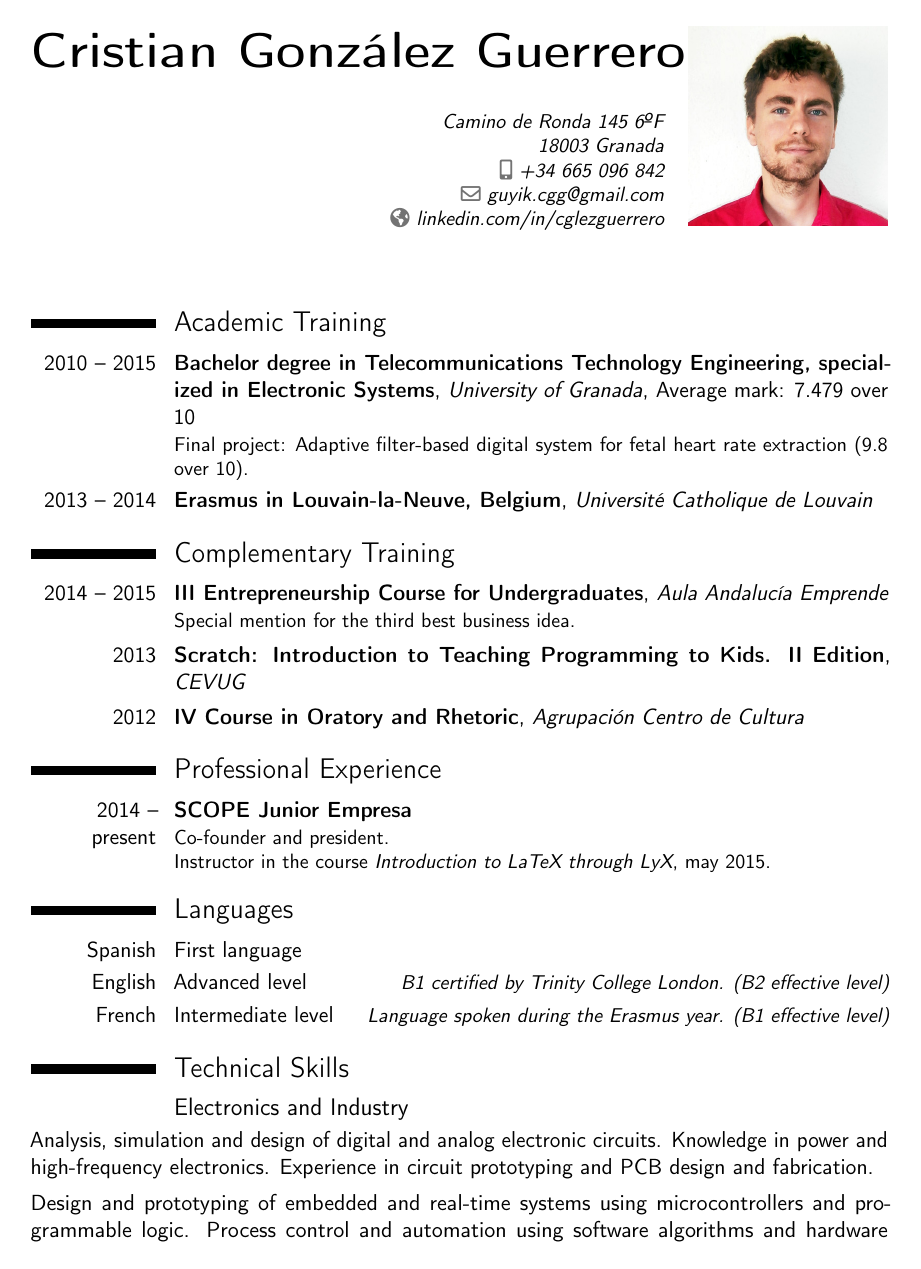
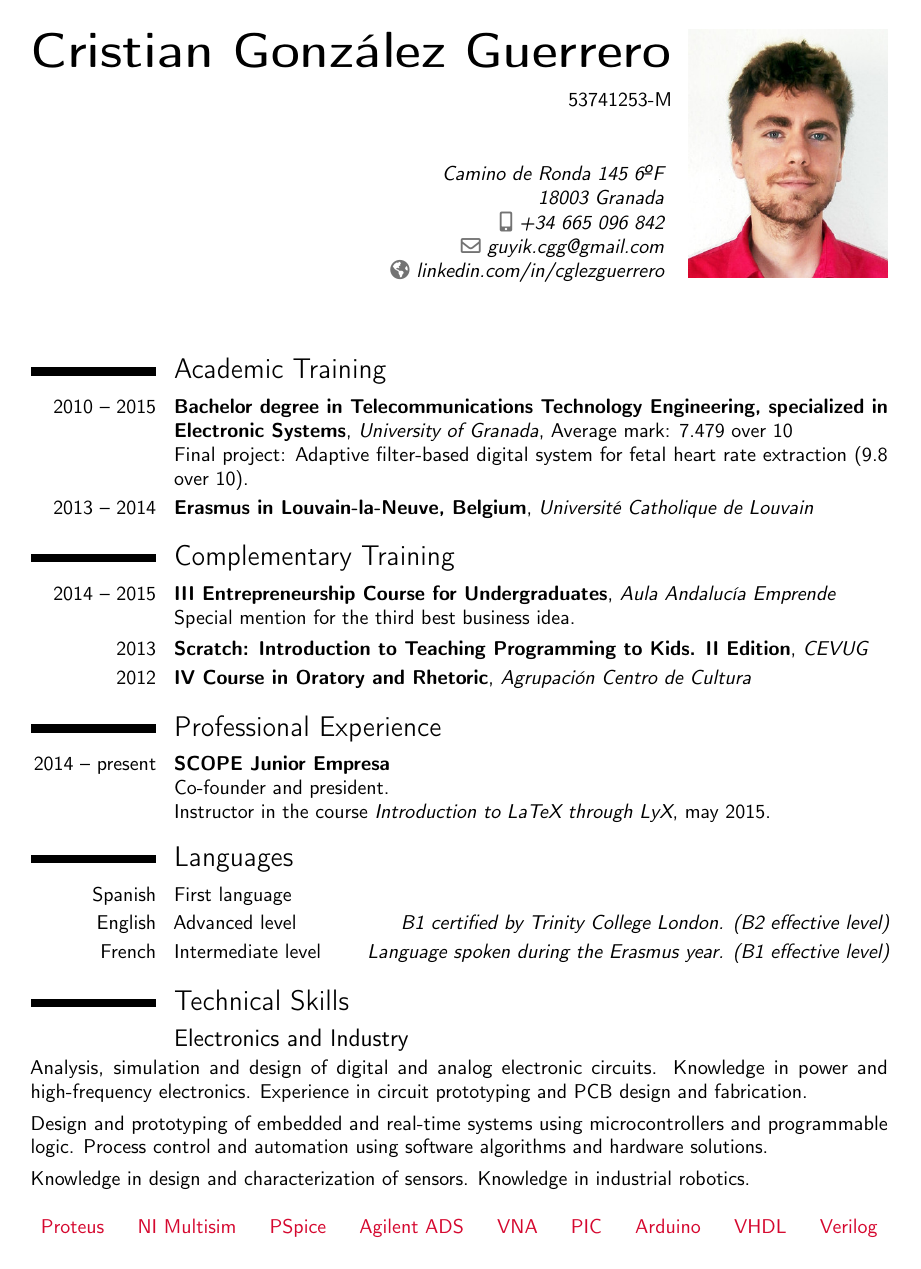
Before and after one commit to guyikcgg/CV, a LaTeX CV (CV_en.tex): page 1 of 2. Compiled offline with pdfLaTeX.

Commit message:
CV en rosita

```diff
--- a/CV_en.tex
+++ b/CV_en.tex
@@ -6,7 +6,9 @@
 \renewcommand{\familydefault}{\sfdefault}
 \nopagenumbers{}
 
-\definecolor{cyan}{RGB}{72, 155, 185}
+\definecolor{magenta}{RGB}{213, 8, 47}
+\definecolor{color1}{RGB}{243, 25, 83}
+\definecolor{color2}{RGB}{80, 80, 80}
 
 \renewcommand*{\namefont}{\fontsize{33}{38}\mdseries\upshape}
 
@@ -27,14 +29,17 @@
 \mobile{+34 665 096 842}
 \email{guyik.cgg@gmail.com}
 \homepage{linkedin.com/in/cglezguerrero}
-\photo[100pt][0.0pt]{foto}
+\photo[100pt][0.0pt]{foto_rec}
 
 %%-------------------------------------
 %% Content
 %%-------------------------------------
 \begin{document}
-\textbf{\Huge{Cristian González Guerrero}}
-\vspace{-2em}
+\noindent\hfill\textbf{\Huge{Cristian González Guerrero}}\hspace{100pt}\hspace{0.5em}
+\vspace{0.7em}
+
+\hfill\small{53741253-M}\hspace{100pt}\hspace{0.5em}
+\vspace{-4em}
 
 \makecvtitle
 
```
Also changed, not shown: CV_en.tex (6 more changed lines).
